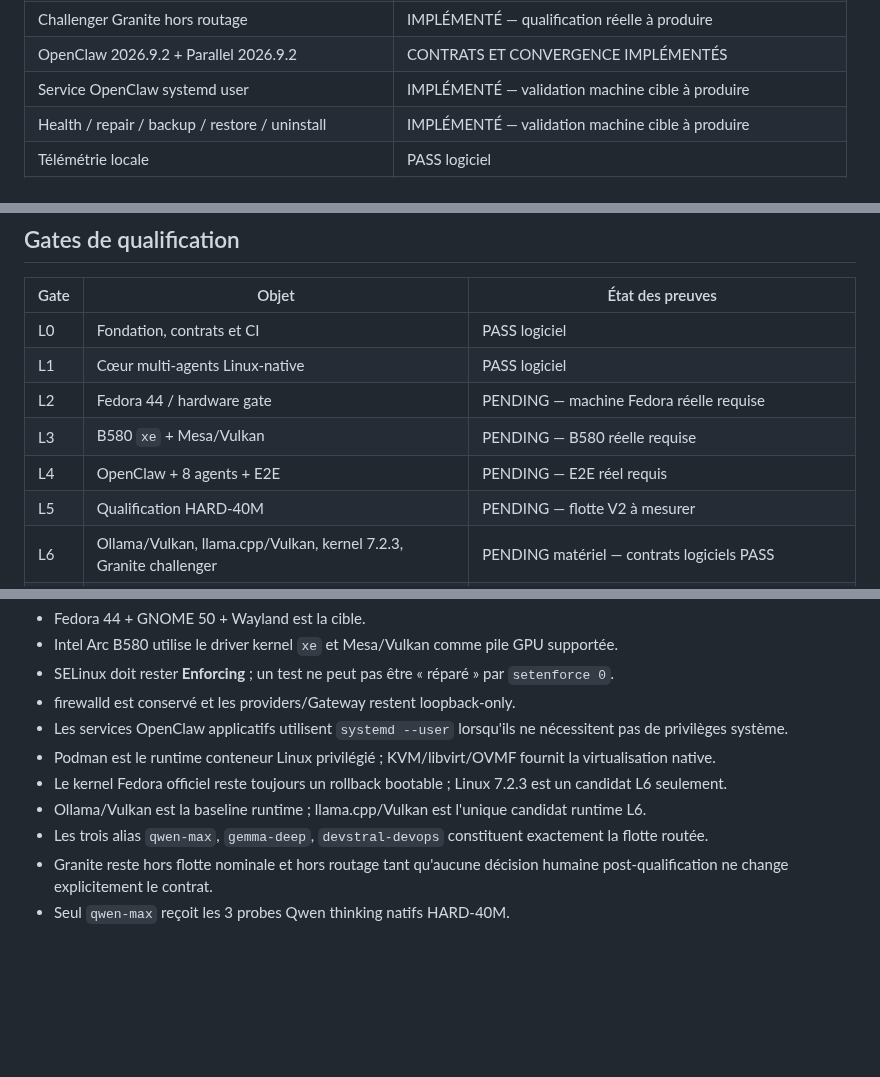
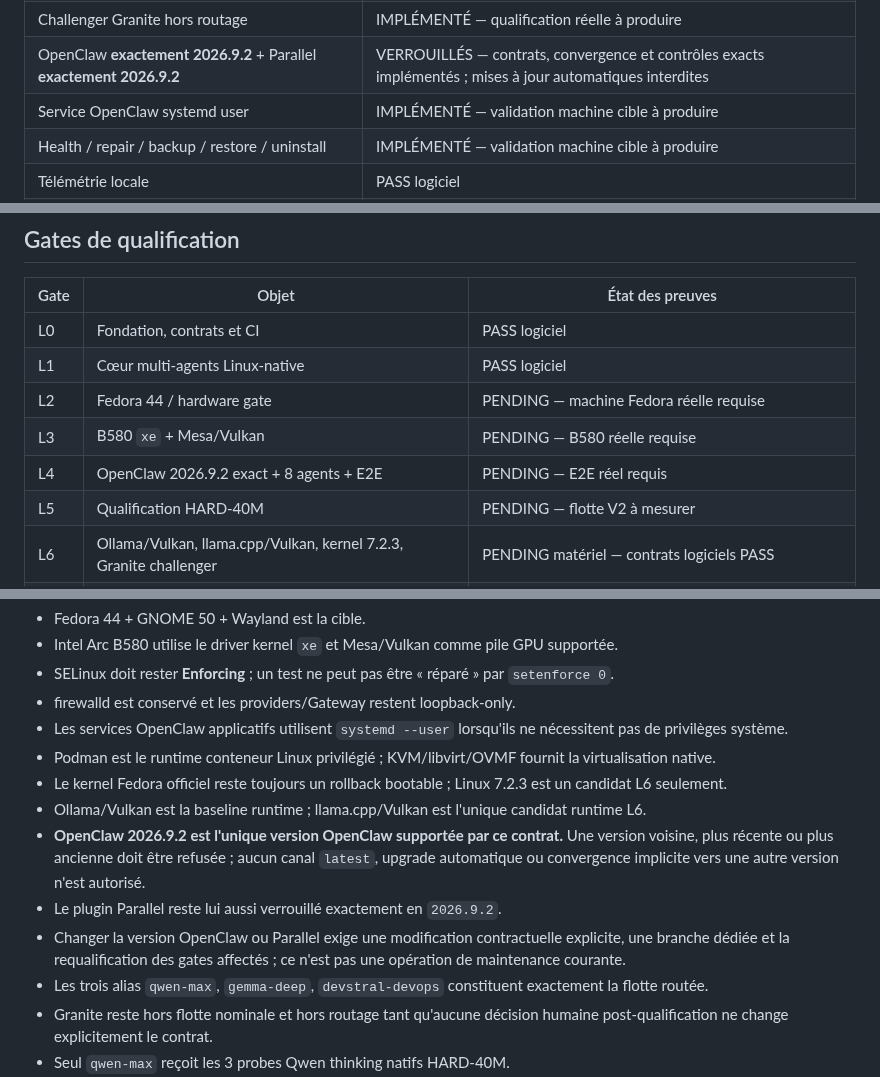
Before and after one commit to mathiasseguincadiche/OPENCLAW_LOCAL_FEDORA, a Markdown page: STATUS.md, 3 parts joined by grey strips. Rendered like a GitHub page; blank space fills up the shorter version.

Commit message:
docs: record the exact OpenClaw runtime lock

```diff
--- a/STATUS.md
+++ b/STATUS.md
@@ -21,7 +21,7 @@ Le dépôt est une **édition Fedora 44 Linux-native d'OPENCLAW_LOCAL**. Le socl
 | SELinux / firewalld / systemd-user / Podman / KVM | INTÉGRÉS au bootstrap/lifecycle |
 | Provisionnement explicite des 3 modèles nominaux | IMPLÉMENTÉ — validation machine cible à produire |
 | Challenger Granite hors routage | IMPLÉMENTÉ — qualification réelle à produire |
-| OpenClaw 2026.9.2 + Parallel 2026.9.2 | CONTRATS ET CONVERGENCE IMPLÉMENTÉS |
+| OpenClaw **exactement 2026.9.2** + Parallel **exactement 2026.9.2** | VERROUILLÉS — contrats, convergence et contrôles exacts implémentés ; mises à jour automatiques interdites |
 | Service OpenClaw systemd user | IMPLÉMENTÉ — validation machine cible à produire |
 | Health / repair / backup / restore / uninstall | IMPLÉMENTÉ — validation machine cible à produire |
 | Télémétrie locale | PASS logiciel |
@@ -41,7 +41,7 @@ Le dépôt est une **édition Fedora 44 Linux-native d'OPENCLAW_LOCAL**. Le socl
 | L1 | Cœur multi-agents Linux-native | PASS logiciel |
 | L2 | Fedora 44 / hardware gate | PENDING — machine Fedora réelle requise |
 | L3 | B580 `xe` + Mesa/Vulkan | PENDING — B580 réelle requise |
-| L4 | OpenClaw + 8 agents + E2E | PENDING — E2E réel requis |
+| L4 | OpenClaw 2026.9.2 exact + 8 agents + E2E | PENDING — E2E réel requis |
 | L5 | Qualification HARD-40M | PENDING — flotte V2 à mesurer |
 | L6 | Ollama/Vulkan, llama.cpp/Vulkan, kernel 7.2.3, Granite challenger | PENDING matériel — contrats logiciels PASS |
 | L7 | Golden Projects + projet représentatif | PASS logiciel — replay installation finale requis avant L8 réel |
@@ -71,6 +71,9 @@ Le benchmark nominal reste à **8192 tokens**. Les agents OpenClaw disposent d'u
 - Podman est le runtime conteneur Linux privilégié ; KVM/libvirt/OVMF fournit la virtualisation native.
 - Le kernel Fedora officiel reste toujours un rollback bootable ; Linux 7.2.3 est un candidat L6 seulement.
 - Ollama/Vulkan est la baseline runtime ; llama.cpp/Vulkan est l'unique candidat runtime L6.
+- **OpenClaw 2026.9.2 est l'unique version OpenClaw supportée par ce contrat.** Une version voisine, plus récente ou plus ancienne doit être refusée ; aucun canal `latest`, upgrade automatique ou convergence implicite vers une autre version n'est autorisé.
+- Le plugin Parallel reste lui aussi verrouillé exactement en `2026.9.2`.
+- Changer la version OpenClaw ou Parallel exige une modification contractuelle explicite, une branche dédiée et la requalification des gates affectés ; ce n'est pas une opération de maintenance courante.
 - Les trois alias `qwen-max`, `gemma-deep`, `devstral-devops` constituent exactement la flotte routée.
 - Granite reste hors flotte nominale et hors routage tant qu'aucune décision humaine post-qualification ne change explicitement le contrat.
 - Seul `qwen-max` reçoit les 3 probes Qwen thinking natifs HARD-40M.
```
